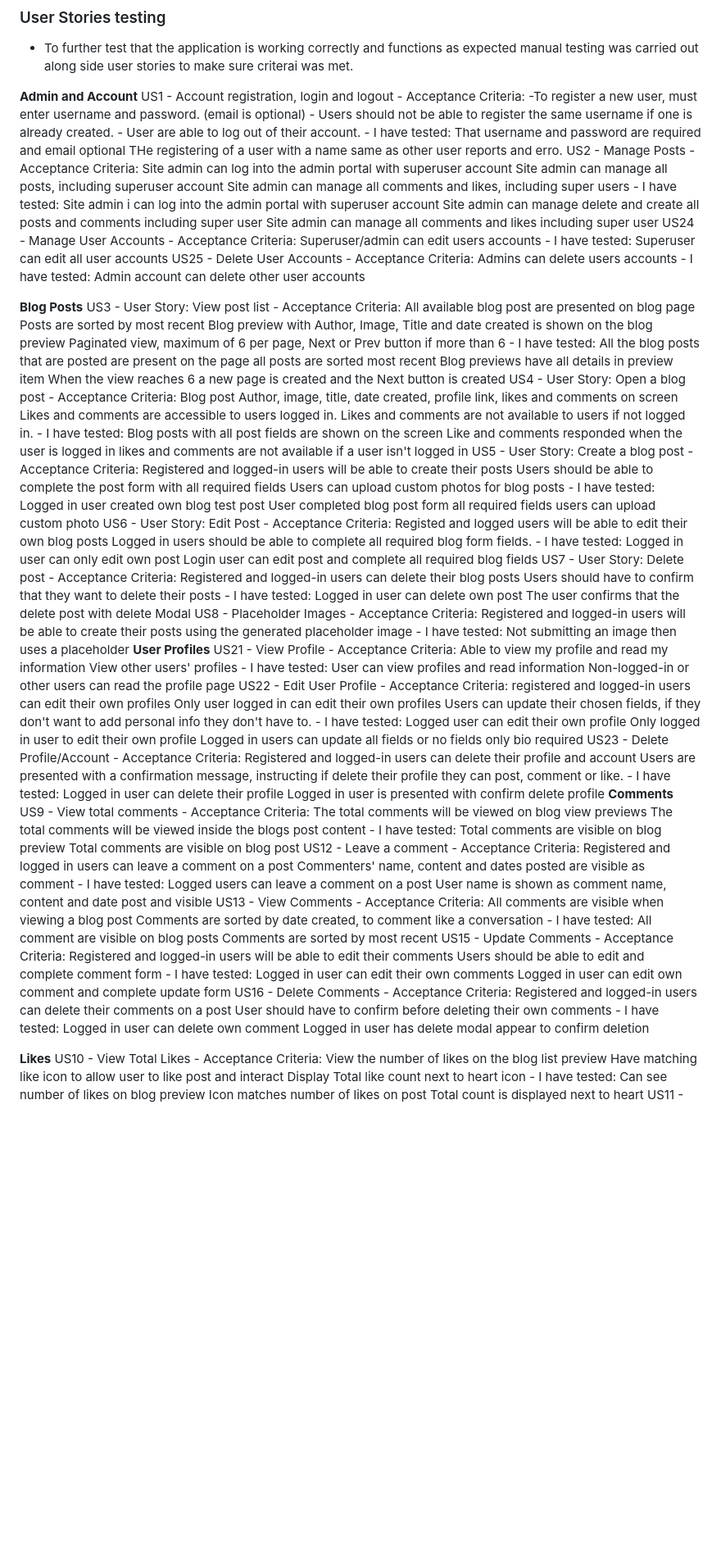
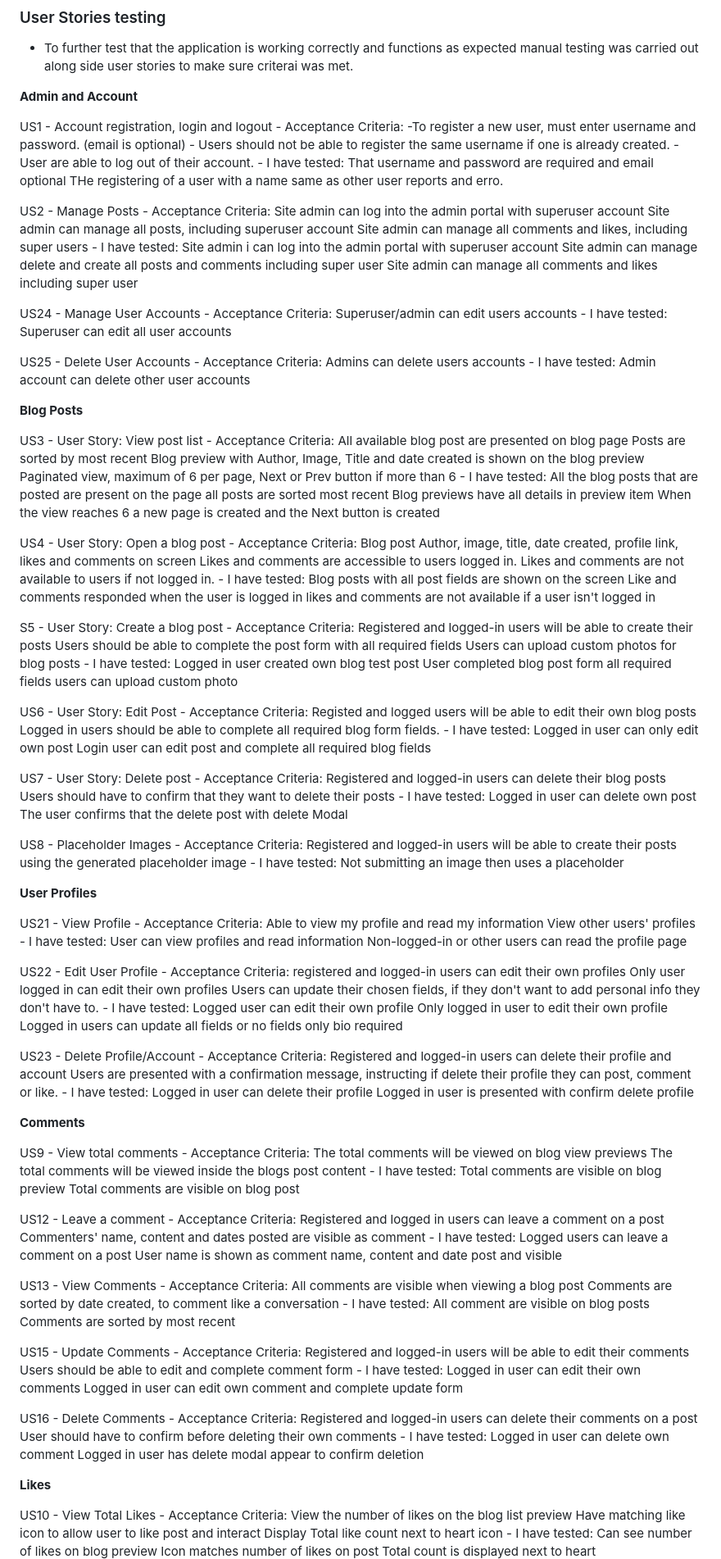
Before and after one commit to danieljcave/inphysical-plans, a Markdown page: README.md, the part around one of its changes. Shown at 82% size. GitHub-like rendering; blank space fills up the shorter version.

```diff
--- a/README.md
+++ b/README.md
@@ -438,6 +438,7 @@ Django TestCase was used to create automatic test for python files. The rest rep
 - To further test that the application is working correctly and functions as expected manual testing was carried out along side user stories to make sure criterai was met.
 
 **Admin and Account**
+
 US1 - Account registration, login and logout
 	- Acceptance Criteria:
 		-To register a new user, must enter username and password. (email is optional)
@@ -446,6 +447,7 @@ US1 - Account registration, login and logout
    	- I have tested:
     		That username and password are required and email optional
       		THe registering of a user with a name same as other user reports and erro.
+
 US2 - Manage Posts
 	- Acceptance Criteria:
  		Site admin can log into the admin portal with superuser account
@@ -455,11 +457,13 @@ US2 - Manage Posts
    		Site admin i can log into the admin portal with superuser account
      		Site admin can manage delete and create all posts and comments including super user
        		Site admin can manage all comments and likes including super user
+
 US24 - Manage User Accounts
 	- Acceptance Criteria:
  		Superuser/admin can edit users accounts
    	- I have tested:
     		Superuser can edit all user accounts
+
 US25 - Delete User Accounts
 	- Acceptance Criteria:
  		Admins can delete users accounts
@@ -467,6 +471,7 @@ US25 - Delete User Accounts
     		Admin account can delete other user accounts
 
 **Blog Posts**
+
 US3 - User Story: View post list
 	- Acceptance Criteria:
  		All available blog post are presented on blog page
@@ -478,6 +483,7 @@ US3 - User Story: View post list
    		all posts are sorted most recent
      		Blog previews have all details in preview item
        		When the view reaches 6 a new page is created and the Next button is created
+
 US4 - User Story: Open a blog post
 	- Acceptance Criteria:
 		Blog post Author, image, title, date created, profile link, likes and comments on screen
@@ -487,7 +493,8 @@ US4 - User Story: Open a blog post
    		Blog posts with all post fields are shown on the screen
      		Like and comments responded when the user is logged in
        		likes and comments are not available if a user isn't logged in
-US5 - User Story: Create a blog post
+
+S5 - User Story: Create a blog post
 	- Acceptance Criteria:
 		Registered and logged-in users will be able to create their posts
 		Users should be able to complete the post form with all required fields
@@ -496,6 +503,7 @@ US5 - User Story: Create a blog post
   		Logged in user created own blog test post
     		User completed blog post form all required fields
       		users can upload custom photo
+
 US6 - User Story: Edit Post
 	- Acceptance Criteria:
 		Registed and logged users will be able to edit their own blog posts
@@ -503,6 +511,7 @@ US6 - User Story: Edit Post
  	- I have tested:
   		Logged in user can only edit own post
     		Login user can edit post and complete all required blog fields
+
 US7 - User Story: Delete post
 	- Acceptance Criteria:
 		Registered and logged-in users can delete their blog posts
@@ -510,12 +519,15 @@ US7 - User Story: Delete post
  	- I have tested:
   		Logged in user can delete own post
     		The user confirms that the delete post with delete Modal
+
 US8 - Placeholder Images
 	- Acceptance Criteria:
  		Registered and logged-in users will be able to create their posts using the generated placeholder image
 	- I have tested:
  		Not submitting an image then uses a placeholder
+
 **User Profiles**
+
 US21 - View Profile
 	- Acceptance Criteria:
 		Able to view my profile and read my information
@@ -523,6 +535,7 @@ US21 - View Profile
  	- I have tested:
   		User can view profiles and read information
     		Non-logged-in or other users can read the profile page
+
 US22 - Edit User Profile
 	- Acceptance Criteria:
 		registered and logged-in users can edit their own profiles
@@ -532,6 +545,7 @@ US22 - Edit User Profile
   		Logged user can edit their own profile
     		Only logged in user to edit their own profile
       		Logged in users can update all fields or no fields only bio required
+
 US23 - Delete Profile/Account
 	- Acceptance Criteria:
 		Registered and logged-in users can delete their profile and account
@@ -539,7 +553,9 @@ US23 - Delete Profile/Account
  	- I have tested:
  		Logged in user can delete their profile
    		Logged in user is presented with confirm delete profile
+
 **Comments**
+
 US9 - View total comments
 	- Acceptance Criteria:
 		The total comments will be viewed on blog view previews
@@ -547,6 +563,7 @@ US9 - View total comments
  	- I have tested:
   		Total comments are visible on blog preview
     		Total comments are visible on blog post
+
 US12 - Leave a comment
 	- Acceptance Criteria:
 		Registered and logged in users can leave a comment on a post
@@ -554,6 +571,7 @@ US12 - Leave a comment
  	- I have tested:
 		Logged users can leave a comment on a post
   		User name is shown as comment name, content and date post and visible
+
 US13 - View Comments
 	- Acceptance Criteria:
 		All comments are visible when viewing a blog post
@@ -561,6 +579,7 @@ US13 - View Comments
  	- I have tested:
   		All comment are visible on blog posts
     		Comments are sorted by most recent
+
 US15 - Update Comments
 	- Acceptance Criteria:
 		Registered and logged-in users will be able to edit their comments
@@ -568,6 +587,7 @@ US15 - Update Comments
  	- I have tested:
   		Logged in user can edit their own comments
     		Logged in user can edit own comment and complete update form
+
 US16 - Delete Comments
 	- Acceptance Criteria:
 		Registered and logged-in users can delete their comments on a post
@@ -577,6 +597,7 @@ US16 - Delete Comments
     		Logged in user has delete modal appear to confirm deletion
 
 **Likes**
+
 US10 - View Total Likes
 	- Acceptance Criteria:
 		View the number of likes on the blog list preview
```
Also changed, not shown: other parts of README.md (+8 -2 lines).
